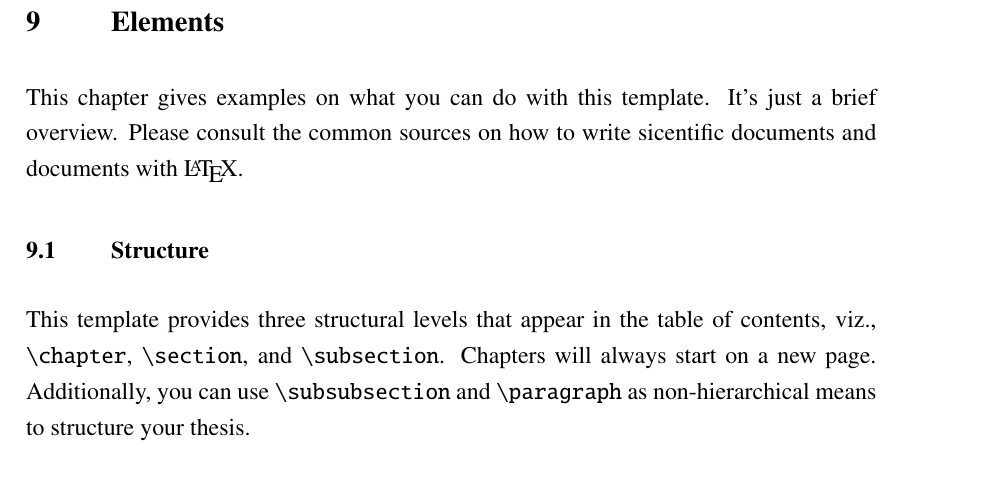
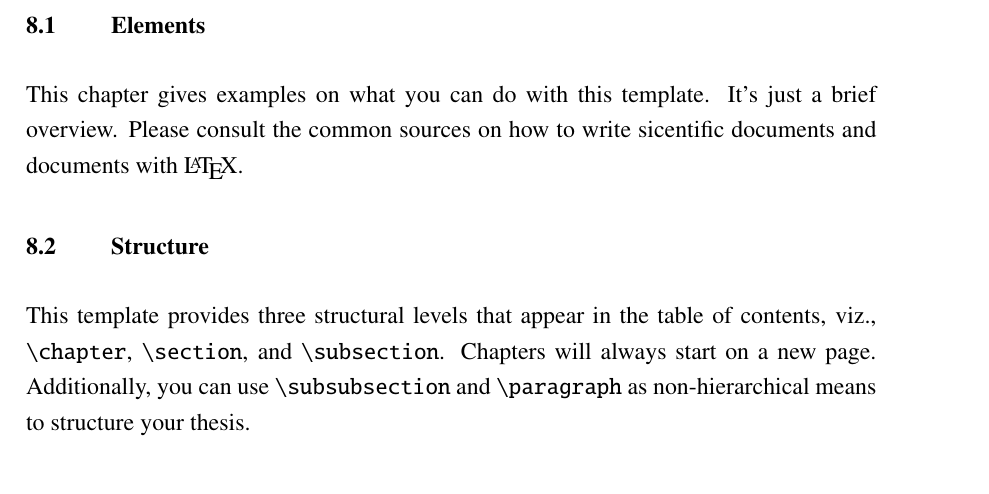
Before and after one commit to knusperman/tprmfbpopicm, a LaTeX thesis (00_thesis.tex, which reads body01.tex): part of page 18 of 29 before the commit and part of page 17 of 29 after it, cut so that both start at the same text. Compiled offline with pdfLaTeX.

Commit message:
Works on new device

```diff
--- a/body01.tex
+++ b/body01.tex
@@ -59,7 +59,7 @@ Please feel free to contribute to this template. Members of the WWU M\"{u}nster
 	\item Configuration switch for having \textbackslash chapter\{\} begin on a new page
 	\item Replace \texttt{kvoptions} with \texttt{pgfkeys}
 \end{itemize}
-\chapter{Elements}
+\section{Elements}
 This chapter gives examples on what you can do with this template. It's just a brief overview. Please consult the common sources on how to write sicentific documents and documents with \LaTeX.
 
 \section{Structure}
```
Also changed, not shown: 00_thesis.tex (+2 -1 lines), 00_thesis.pdf, 4 other files.
